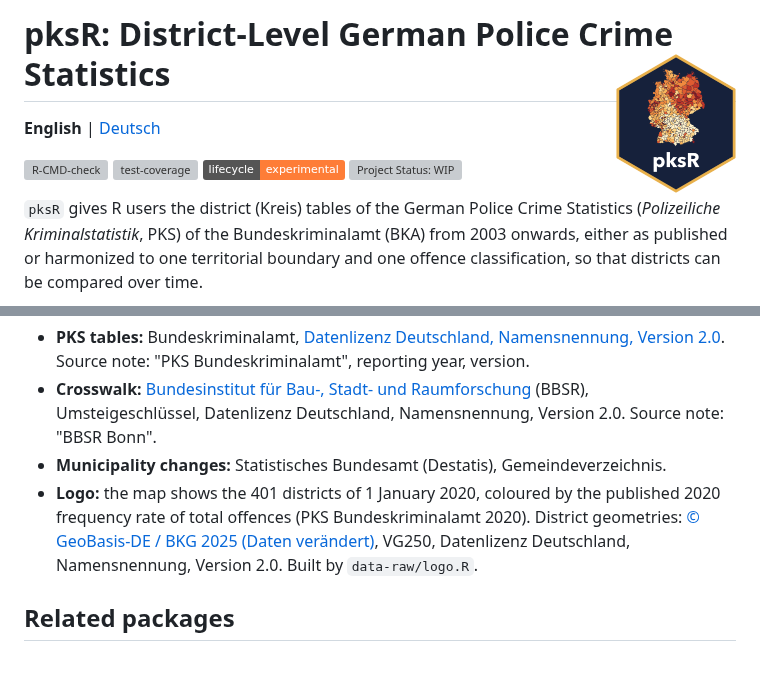
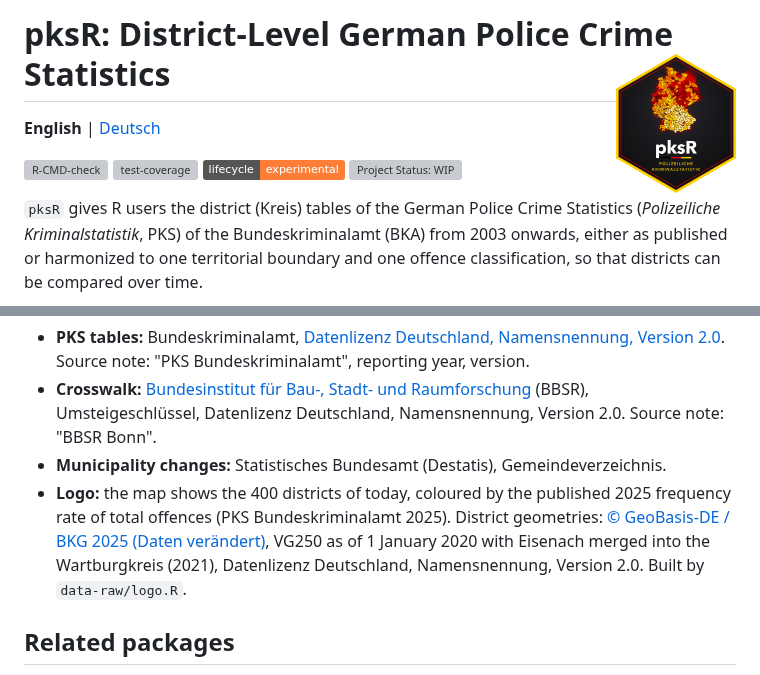
Before and after one commit to ofurkancoban/pksR, a Markdown page: README.md, 2 parts joined by grey strips. GitHub-like rendering; pictures changed too: man/figures/logo.png; badges without logos; grey boxes are pictures that could not be loaded.

```diff
--- a/README.md
+++ b/README.md
@@ -149,7 +149,7 @@ The package code is MIT licensed. The data keep the terms of their sources:
 - **PKS tables:** Bundeskriminalamt, [Datenlizenz Deutschland, Namensnennung, Version 2.0](https://www.govdata.de/dl-de/by-2-0). Source note: "PKS Bundeskriminalamt", reporting year, version.
 - **Crosswalk:** [Bundesinstitut für Bau-, Stadt- und Raumforschung](https://www.bbsr.bund.de) (BBSR), Umsteigeschlüssel, Datenlizenz Deutschland, Namensnennung, Version 2.0. Source note: "BBSR Bonn".
 - **Municipality changes:** Statistisches Bundesamt (Destatis), Gemeindeverzeichnis.
-- **Logo:** the map shows the 401 districts of 1 January 2020, coloured by the published 2020 frequency rate of total offences (PKS Bundeskriminalamt 2020). District geometries: [© GeoBasis-DE / BKG 2025 (Daten verändert)](https://www.bkg.bund.de), VG250, Datenlizenz Deutschland, Namensnennung, Version 2.0. Built by `data-raw/logo.R`.
+- **Logo:** the map shows the 400 districts of today, coloured by the published 2025 frequency rate of total offences (PKS Bundeskriminalamt 2025). District geometries: [© GeoBasis-DE / BKG 2025 (Daten verändert)](https://www.bkg.bund.de), VG250 as of 1 January 2020 with Eisenach merged into the Wartburgkreis (2021), Datenlizenz Deutschland, Namensnennung, Version 2.0. Built by `data-raw/logo.R`.
 
 ## Related packages
 
```
Also changed, not shown: README.de.md (+1 -1 lines), 2 other files.
